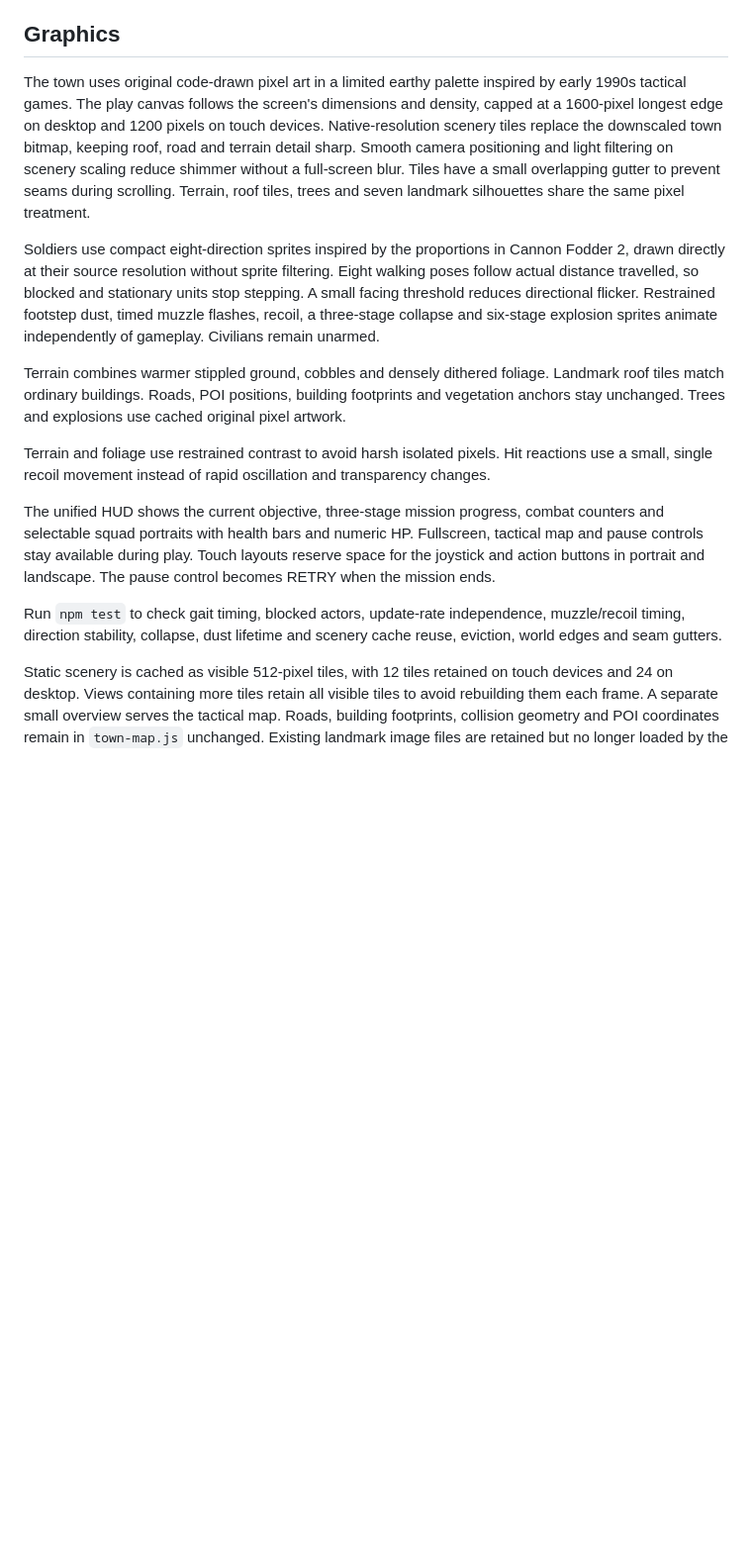
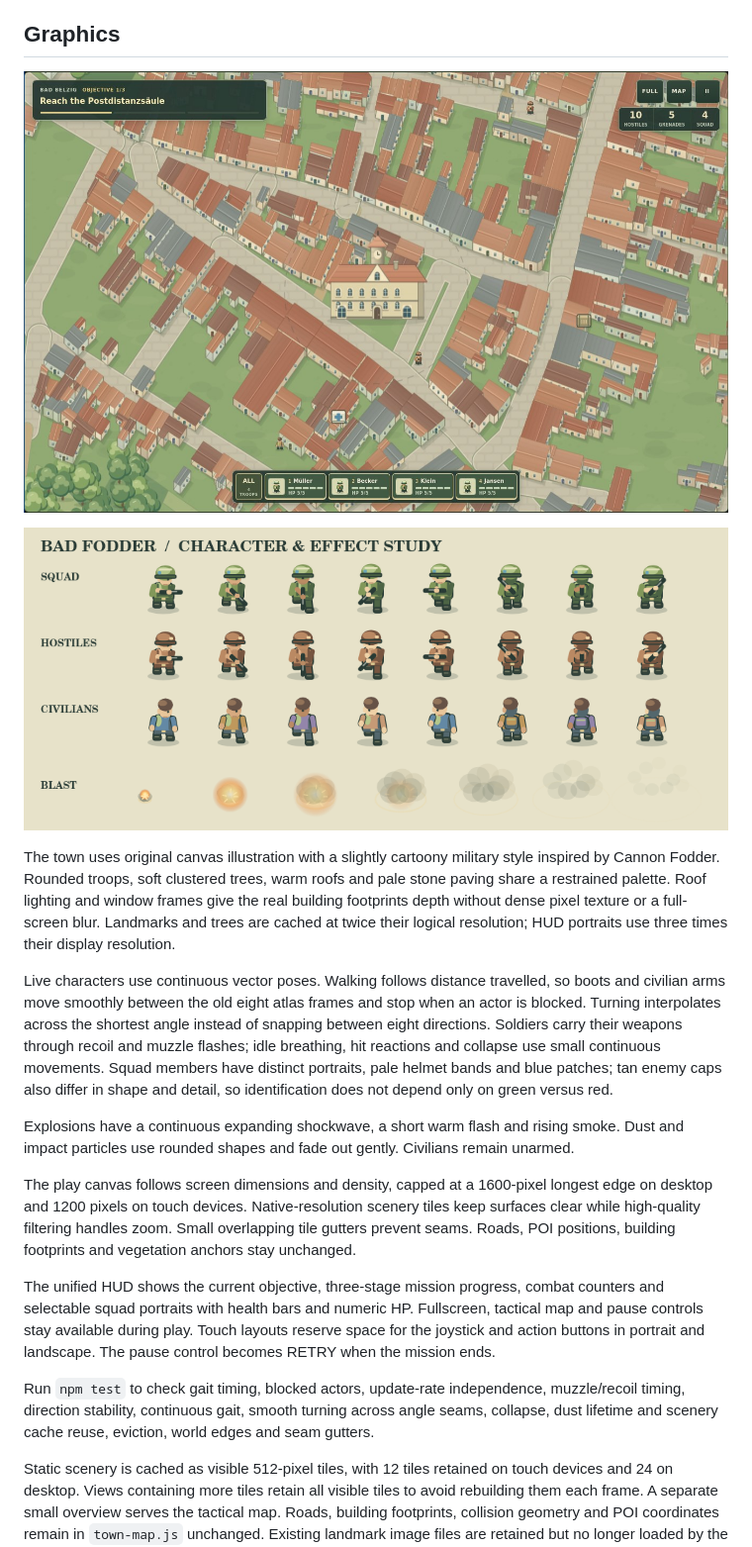
Before and after one commit to Mikieb1982/badfodder, a Markdown page: README.md, the part around the change. Shown at 99% size. Rendered like a GitHub page; pictures changed too: docs/character-art.png (added), docs/graphics-preview.jpg (added); blank space fills up the shorter version.

Commit message:
Polish town and troops with illustrated cartoon rendering

```diff
--- a/README.md
+++ b/README.md
@@ -31,17 +31,21 @@ Options change camera zoom, footstep dust, fullscreen mode and music. The suppli
 
 ## Graphics
 
-The town uses original code-drawn pixel art in a limited earthy palette inspired by early 1990s tactical games. The play canvas follows the screen's dimensions and density, capped at a 1600-pixel longest edge on desktop and 1200 pixels on touch devices. Native-resolution scenery tiles replace the downscaled town bitmap, keeping roof, road and terrain detail sharp. Smooth camera positioning and light filtering on scenery scaling reduce shimmer without a full-screen blur. Tiles have a small overlapping gutter to prevent seams during scrolling. Terrain, roof tiles, trees and seven landmark silhouettes share the same pixel treatment.
+![Illustrated Bad Belzig town](docs/graphics-preview.jpg)
 
-Soldiers use compact eight-direction sprites inspired by the proportions in Cannon Fodder 2, drawn directly at their source resolution without sprite filtering. Eight walking poses follow actual distance travelled, so blocked and stationary units stop stepping. A small facing threshold reduces directional flicker. Restrained footstep dust, timed muzzle flashes, recoil, a three-stage collapse and six-stage explosion sprites animate independently of gameplay. Civilians remain unarmed.
+![Character facings and continuous blast effects](docs/character-art.png)
 
-Terrain combines warmer stippled ground, cobbles and densely dithered foliage. Landmark roof tiles match ordinary buildings. Roads, POI positions, building footprints and vegetation anchors stay unchanged. Trees and explosions use cached original pixel artwork.
+The town uses original canvas illustration with a slightly cartoony military style inspired by Cannon Fodder. Rounded troops, soft clustered trees, warm roofs and pale stone paving share a restrained palette. Roof lighting and window frames give the real building footprints depth without dense pixel texture or a full-screen blur. Landmarks and trees are cached at twice their logical resolution; HUD portraits use three times their display resolution.
 
-Terrain and foliage use restrained contrast to avoid harsh isolated pixels. Hit reactions use a small, single recoil movement instead of rapid oscillation and transparency changes.
+Live characters use continuous vector poses. Walking follows distance travelled, so boots and civilian arms move smoothly between the old eight atlas frames and stop when an actor is blocked. Turning interpolates across the shortest angle instead of snapping between eight directions. Soldiers carry their weapons through recoil and muzzle flashes; idle breathing, hit reactions and collapse use small continuous movements. Squad members have distinct portraits, pale helmet bands and blue patches; tan enemy caps also differ in shape and detail, so identification does not depend only on green versus red.
+
+Explosions have a continuous expanding shockwave, a short warm flash and rising smoke. Dust and impact particles use rounded shapes and fade out gently. Civilians remain unarmed.
+
+The play canvas follows screen dimensions and density, capped at a 1600-pixel longest edge on desktop and 1200 pixels on touch devices. Native-resolution scenery tiles keep surfaces clear while high-quality filtering handles zoom. Small overlapping tile gutters prevent seams. Roads, POI positions, building footprints and vegetation anchors stay unchanged.
 
 The unified HUD shows the current objective, three-stage mission progress, combat counters and selectable squad portraits with health bars and numeric HP. Fullscreen, tactical map and pause controls stay available during play. Touch layouts reserve space for the joystick and action buttons in portrait and landscape. The pause control becomes RETRY when the mission ends.
 
-Run `npm test` to check gait timing, blocked actors, update-rate independence, muzzle/recoil timing, direction stability, collapse, dust lifetime and scenery cache reuse, eviction, world edges and seam gutters.
+Run `npm test` to check gait timing, blocked actors, update-rate independence, muzzle/recoil timing, direction stability, continuous gait, smooth turning across angle seams, collapse, dust lifetime and scenery cache reuse, eviction, world edges and seam gutters.
 
 Static scenery is cached as visible 512-pixel tiles, with 12 tiles retained on touch devices and 24 on desktop. Views containing more tiles retain all visible tiles to avoid rebuilding them each frame. A separate small overview serves the tactical map. Roads, building footprints, collision geometry and POI coordinates remain in `town-map.js` unchanged. Existing landmark image files are retained but no longer loaded by the game.
 
```
Also changed, not shown: 4 other files.
